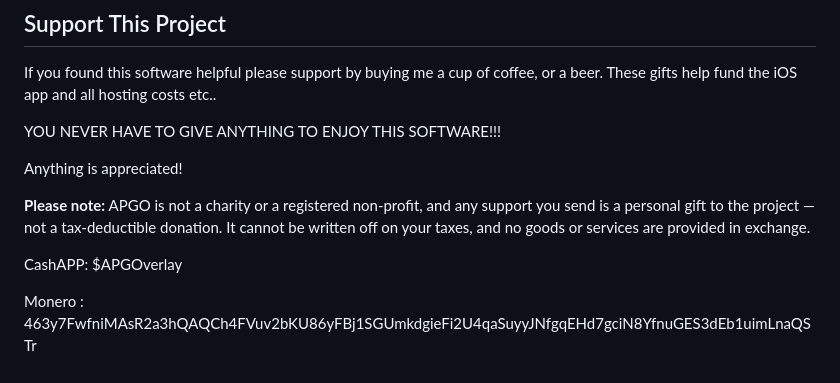
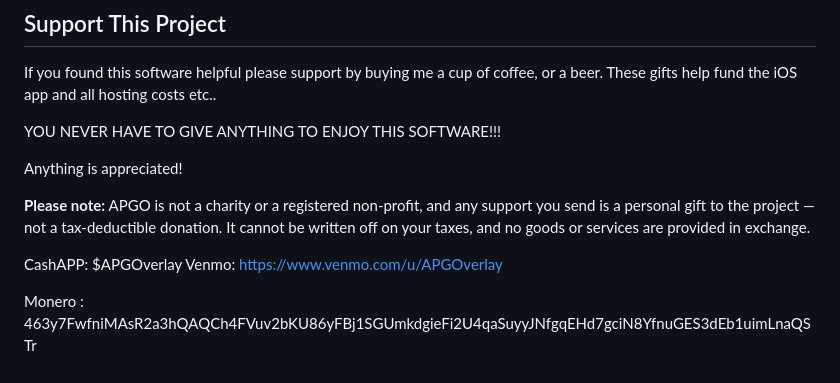
Before and after one commit to augo23/APGO, a Markdown page: README.md, the part around the change. Rendered like a GitHub page.

```diff
--- a/README.md
+++ b/README.md
@@ -370,5 +370,6 @@ Anything is appreciated!
 **Please note:** APGO is not a charity or a registered non-profit, and any support you send is a personal gift to the project — not a tax-deductible donation. It cannot be written off on your taxes, and no goods or services are provided in exchange.
 
 CashAPP: $APGOverlay
+Venmo: https://www.venmo.com/u/APGOverlay
 
 Monero : 463y7FwfniMAsR2a3hQAQCh4FVuv2bKU86yFBj1SGUmkdgieFi2U4qaSuyyJNfgqEHd7gciN8YfnuGES3dEb1uimLnaQSTr
```
